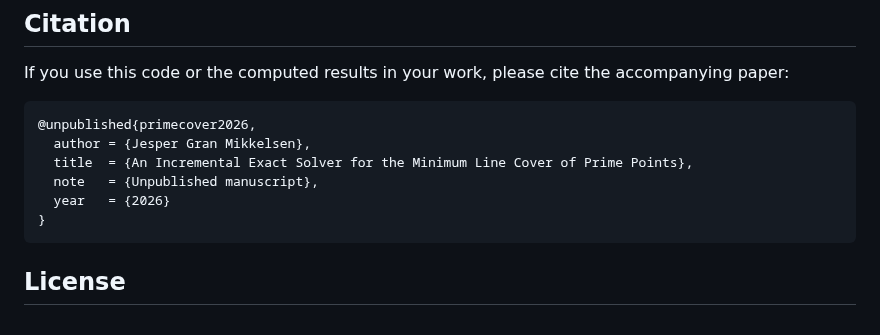
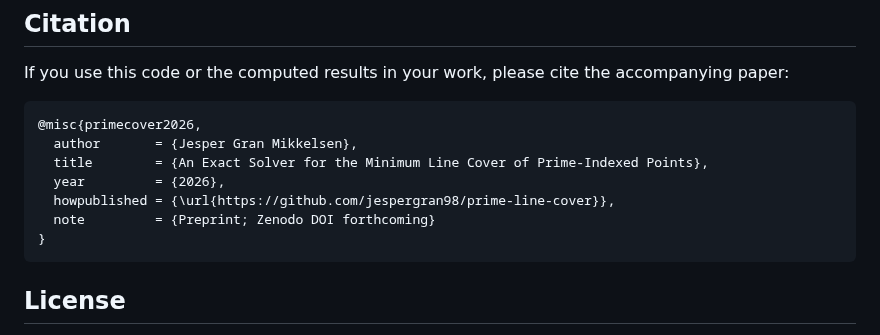
Before and after one commit to jespergran98/prime-line-cover, a Markdown page: README.md, the part around the change. Rendered like a GitHub page.

````diff
--- a/README.md
+++ b/README.md
@@ -495,11 +495,12 @@ Built by Jesper Gran Mikkelsen, an independent researcher in Norway with no prio
 If you use this code or the computed results in your work, please cite the accompanying paper:
 
 ```bibtex
-@unpublished{primecover2026,
-  author = {Jesper Gran Mikkelsen},
-  title  = {An Incremental Exact Solver for the Minimum Line Cover of Prime Points},
-  note   = {Unpublished manuscript},
-  year   = {2026}
+@misc{primecover2026,
+  author       = {Jesper Gran Mikkelsen},
+  title        = {An Exact Solver for the Minimum Line Cover of Prime-Indexed Points},
+  year         = {2026},
+  howpublished = {\url{https://github.com/jespergran98/prime-line-cover}},
+  note         = {Preprint; Zenodo DOI forthcoming}
 }
 ```
 
````
